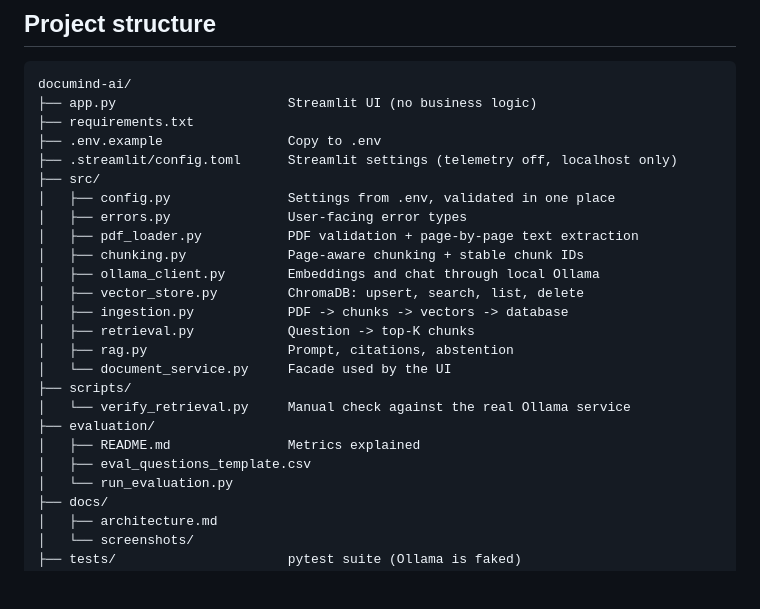
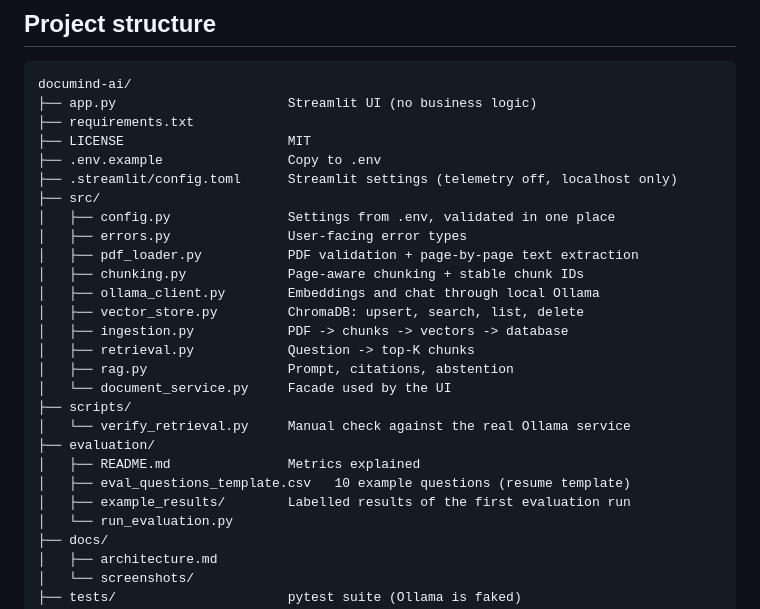
Before and after one commit to Hapi1177/documind-ai, a Markdown page: README.md, the part around one of its changes. Rendered like a GitHub page; blank space fills up the shorter version.

```diff
--- a/README.md
+++ b/README.md
@@ -385,6 +426,7 @@ appear here.
 documind-ai/
 ├── app.py                      Streamlit UI (no business logic)
 ├── requirements.txt
+├── LICENSE                     MIT
 ├── .env.example                Copy to .env
 ├── .streamlit/config.toml      Streamlit settings (telemetry off, localhost only)
 ├── src/
@@ -402,7 +444,8 @@ documind-ai/
 │   └── verify_retrieval.py     Manual check against the real Ollama service
 ├── evaluation/
 │   ├── README.md               Metrics explained
-│   ├── eval_questions_template.csv
+│   ├── eval_questions_template.csv   10 example questions (resume template)
+│   ├── example_results/        Labelled results of the first evaluation run
 │   └── run_evaluation.py
 ├── docs/
 │   ├── architecture.md
```
Also changed, not shown: other parts of README.md (+57 -16 lines), docs/screenshots/README.md (deleted, +0 -15 lines), evaluation/README.md (+10 -8 lines), docs/screenshots/Answer with sources.png (added), docs/screenshots/Empty State.png (added), docs/screenshots/Evaluation run.png (added), docs/screenshots/Indexed documents.png (added), 2 other files.
